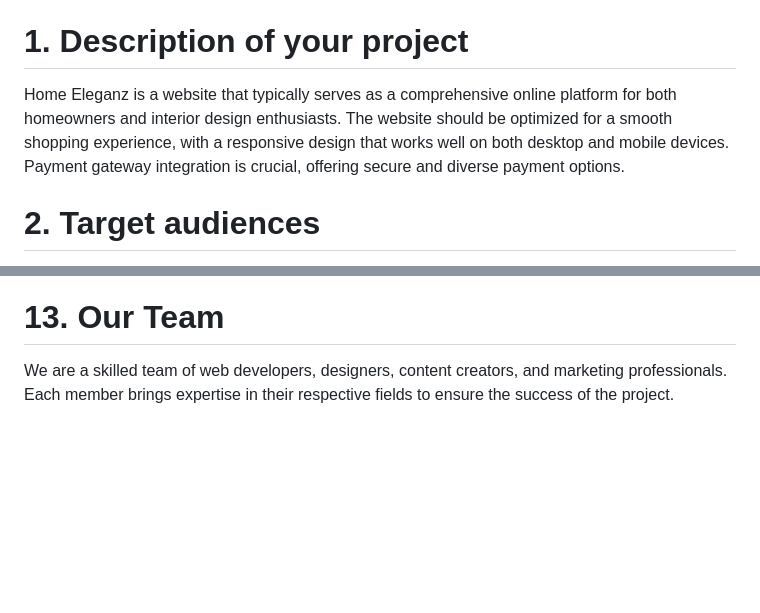
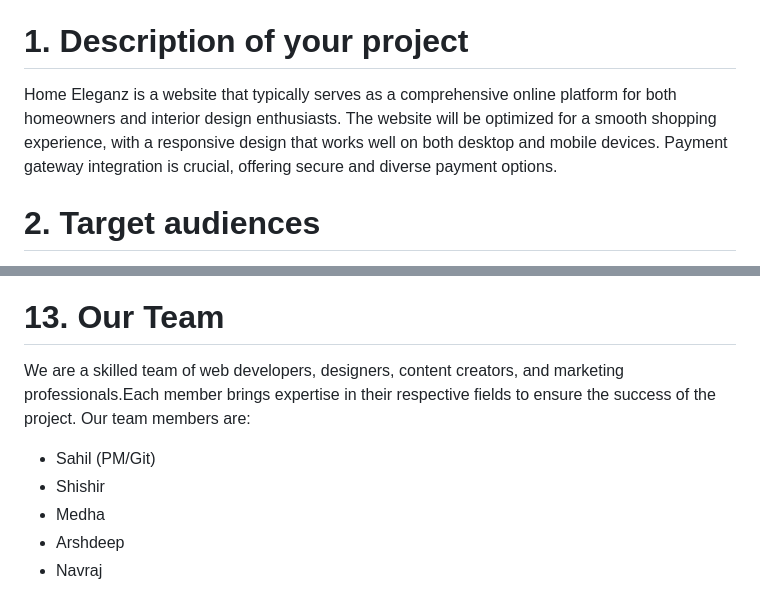
Before and after one commit to rsahilt/homeeleganz, a Markdown page: homeeleganz/documents/README.MD, 2 parts joined by grey strips. GitHub-like rendering; blank space fills up the shorter version.

```diff
--- a/homeeleganz/documents/README.MD
+++ b/homeeleganz/documents/README.MD
@@ -5,7 +5,7 @@
 * Date: 05 Dec 2023
 
 # 1. Description of your project
- Home Eleganz is a website that typically serves as a comprehensive online platform for both homeowners and interior design enthusiasts. The website should be optimized for a smooth shopping experience, with a responsive design that works well on both desktop and mobile devices. Payment gateway integration is crucial, offering secure and diverse payment options.
+ Home Eleganz is a website that typically serves as a comprehensive online platform for both homeowners and interior design enthusiasts. The website will be optimized for a smooth shopping experience, with a responsive design that works well on both desktop and mobile devices. Payment gateway integration is crucial, offering secure and diverse payment options.
 
 # 2. Target audiences
 - Homeowners looking to decorate or redecorate their spaces.
@@ -145,5 +143,9 @@ Added value: 9. Reviews
 ![Revised ERD for value adds](ERD-MainTables.png)
 
 # 13. Our Team
-We are a skilled team of web developers, designers, content creators, and marketing professionals.
-Each member brings expertise in their respective fields to ensure the success of the project.
+We are a skilled team of web developers, designers, content creators, and marketing professionals.Each member brings expertise in their respective fields to ensure the success of the project. Our team members are:
+- Sahil (PM/Git)
+- Shishir
+- Medha
+- Arshdeep
+- Navraj
```
Also changed, not shown: other parts of homeeleganz/documents/README.MD (+17 -19 lines).
